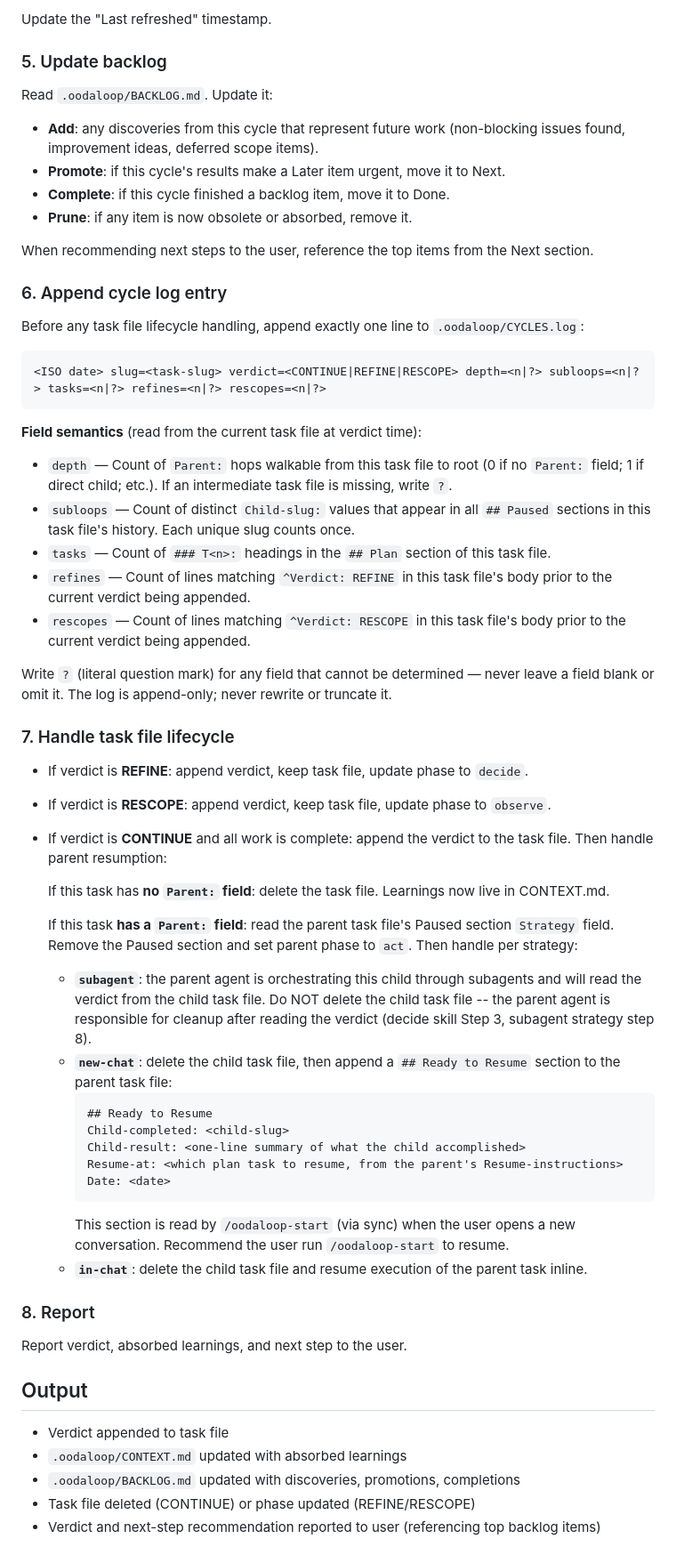
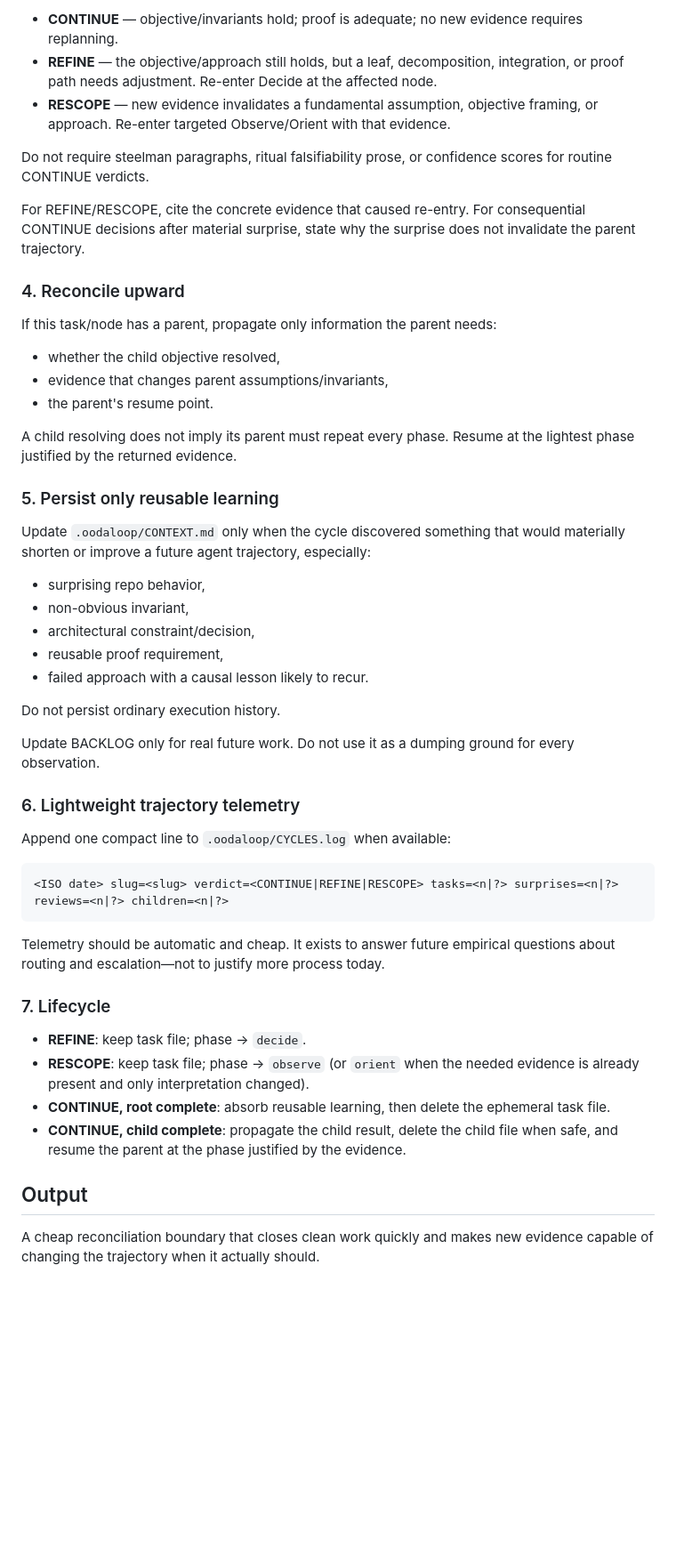
Before and after one commit to tannishmango/oodaloop, a Markdown page: skills/loop/SKILL.md, the part around one of its changes. Shown at 89% size. Drawn GitHub-style; blank space fills up the shorter version.

Commit message:
Make Loop a lightweight reconciliation boundary

````diff
--- a/skills/loop/SKILL.md
+++ b/skills/loop/SKILL.md
@@ -63,61 +43,51 @@ Extract knowledge from this cycle that future tasks would need. Update CONTEXT.m
 
-Update the "Last refreshed" timestamp.
+- **CONTINUE** — objective/invariants hold; proof is adequate; no new evidence requires replanning.
+- **REFINE** — the objective/approach still holds, but a leaf, decomposition, integration, or proof path needs adjustment. Re-enter Decide at the affected node.
+- **RESCOPE** — new evidence invalidates a fundamental assumption, objective framing, or approach. Re-enter targeted Observe/Orient with that evidence.
 
-### 5. Update backlog
-Read `.oodaloop/BACKLOG.md`. Update it:
-- **Add**: any discoveries from this cycle that represent future work (non-blocking issues found, improvement ideas, deferred scope items).
-- **Promote**: if this cycle's results make a Later item urgent, move it to Next.
-- **Complete**: if this cycle finished a backlog item, move it to Done.
-- **Prune**: if any item is now obsolete or absorbed, remove it.
+Do not require steelman paragraphs, ritual falsifiability prose, or confidence scores for routine CONTINUE verdicts.
 
-When recommending next steps to the user, reference the top items from the Next section.
+For REFINE/RESCOPE, cite the concrete evidence that caused re-entry. For consequential CONTINUE decisions after material surprise, state why the surprise does not invalidate the parent trajectory.
 
-### 6. Append cycle log entry
+### 4. Reconcile upward
 
-Before any task file lifecycle handling, append exactly one line to `.oodaloop/CYCLES.log`:
+If this task/node has a parent, propagate only information the parent needs:
+- whether the child objective resolved,
+- evidence that changes parent assumptions/invariants,
+- the parent's resume point.
 
-```
-<ISO date> slug=<task-slug> verdict=<CONTINUE|REFINE|RESCOPE> depth=<n|?> subloops=<n|?> tasks=<n|?> refines=<n|?> rescopes=<n|?>
+A child resolving does not imply its parent must repeat every phase. Resume at the lightest phase justified by the returned evidence.
+
+### 5. Persist only reusable learning
+
+Update `.oodaloop/CONTEXT.md` only when the cycle discovered something that would materially shorten or improve a future agent trajectory, especially:
+- surprising repo behavior,
+- non-obvious invariant,
+- architectural constraint/decision,
+- reusable proof requirement,
+- failed approach with a causal lesson likely to recur.
+
+Do not persist ordinary execution history.
+
+Update BACKLOG only for real future work. Do not use it as a dumping ground for every observation.
+
+### 6. Lightweight trajectory telemetry
+
+Append one compact line to `.oodaloop/CYCLES.log` when available:
+
+```text
+<ISO date> slug=<slug> verdict=<CONTINUE|REFINE|RESCOPE> tasks=<n|?> surprises=<n|?> reviews=<n|?> children=<n|?>
 ```
 
-**Field semantics** (read from the current task file at verdict time):
+Telemetry should be automatic and cheap. It exists to answer future empirical questions about routing and escalation—not to justify more process today.
 
-- `depth` — Count of `Parent:` hops walkable from this task file to root (0 if no `Parent:` field; 1 if direct child; etc.). If an intermediate task file is missing, write `?`.
-- `subloops` — Count of distinct `Child-slug:` values that appear in all `## Paused` sections in this task file's history. Each unique slug counts once.
-- `tasks` — Count of `### T<n>:` headings in the `## Plan` section of this task file.
-- `refines` — Count of lines matching `^Verdict: REFINE` in this task file's body prior to the current verdict being appended.
-- `rescopes` — Count of lines matching `^Verdict: RESCOPE` in this task file's body prior to the current verdict being appended.
+### 7. Lifecycle
 
-Write `?` (literal question mark) for any field that cannot be determined — never leave a field blank or omit it. The log is append-only; never rewrite or truncate it.
-
-### 7. Handle task file lifecycle
-- If verdict is **REFINE**: append verdict, keep task file, update phase to `decide`.
-- If verdict is **RESCOPE**: append verdict, keep task file, update phase to `observe`.
-- If verdict is **CONTINUE** and all work is complete: append the verdict to the task file. Then handle parent resumption:
-
-  If this task has **no `Parent:` field**: delete the task file. Learnings now live in CONTEXT.md.
-
-  If this task **has a `Parent:` field**: read the parent task file's Paused section `Strategy` field. Remove the Paused section and set parent phase to `act`. Then handle per strategy:
-
-  - **`subagent`**: the parent agent is orchestrating this child through subagents and will read the verdict from the child task file. Do NOT delete the child task file -- the parent agent is responsible for cleanup after reading the verdict (decide skill Step 3, subagent strategy step 8).
-  - **`new-chat`**: delete the child task file, then append a `## Ready to Resume` section to the parent task file:
-    ```
-    ## Ready to Resume
-    Child-completed: <child-slug>
-    Child-result: <one-line summary of what the child accomplished>
-    Resume-at: <which plan task to resume, from the parent's Resume-instructions>
-    Date: <date>
-    ```
-    This section is read by `/oodaloop-start` (via sync) when the user opens a new conversation. Recommend the user run `/oodaloop-start` to resume.
-  - **`in-chat`**: delete the child task file and resume execution of the parent task inline.
-
-### 8. Report
-Report verdict, absorbed learnings, and next step to the user.
+- **REFINE**: keep task file; phase → `decide`.
+- **RESCOPE**: keep task file; phase → `observe` (or `orient` when the needed evidence is already present and only interpretation changed).
+- **CONTINUE, root complete**: absorb reusable learning, then delete the ephemeral task file.
+- **CONTINUE, child complete**: propagate the child result, delete the child file when safe, and resume the parent at the phase justified by the evidence.
 
 ## Output
 
-- Verdict appended to task file
-- `.oodaloop/CONTEXT.md` updated with absorbed learnings
-- `.oodaloop/BACKLOG.md` updated with discoveries, promotions, completions
-- Task file deleted (CONTINUE) or phase updated (REFINE/RESCOPE)
-- Verdict and next-step recommendation reported to user (referencing top backlog items)
+A cheap reconciliation boundary that closes clean work quickly and makes new evidence capable of changing the trajectory when it actually should.
````
Also changed, not shown: other parts of skills/loop/SKILL.md (+20 -40 lines).
